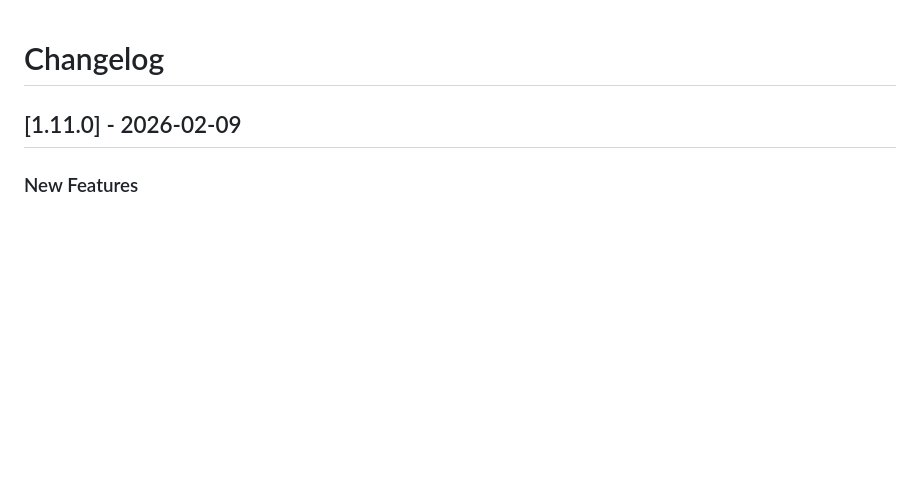
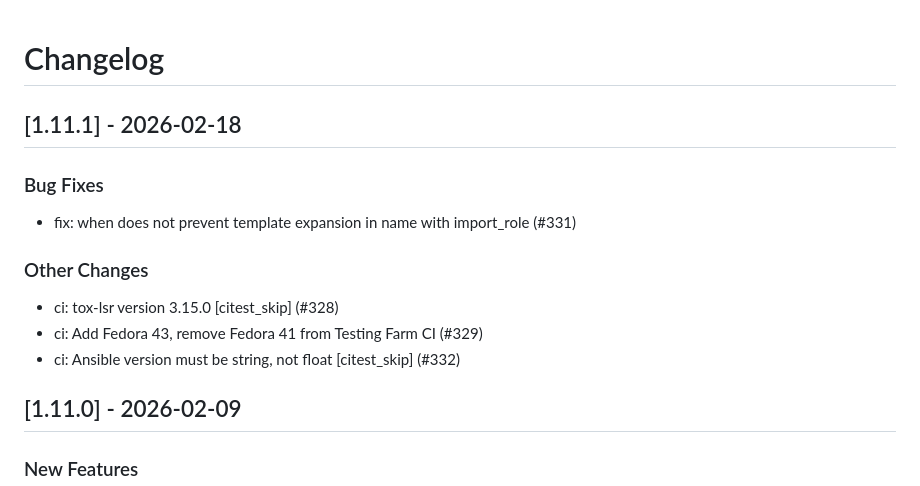
Before and after one commit to linux-system-roles/selinux, a Markdown page: CHANGELOG.md, the part around the change. GitHub-like rendering; blank space fills up the shorter version.

Commit message:
docs(changelog): version 1.11.1 [citest_skip]
Update changelog and .README.html for version 1.11.1

Signed-off-by: Rich Megginson <rmeggins@redhat.com>

```diff
--- a/CHANGELOG.md
+++ b/CHANGELOG.md
@@ -1,5 +1,18 @@
 Changelog
 =========
+
+[1.11.1] - 2026-02-18
+--------------------
+
+### Bug Fixes
+
+- fix: when does not prevent template expansion in name with import_role (#331)
+
+### Other Changes
+
+- ci: tox-lsr version 3.15.0 [citest_skip] (#328)
+- ci: Add Fedora 43, remove Fedora 41 from Testing Farm CI (#329)
+- ci: Ansible version must be string, not float [citest_skip] (#332)
 
 [1.11.0] - 2026-02-09
 --------------------
```
